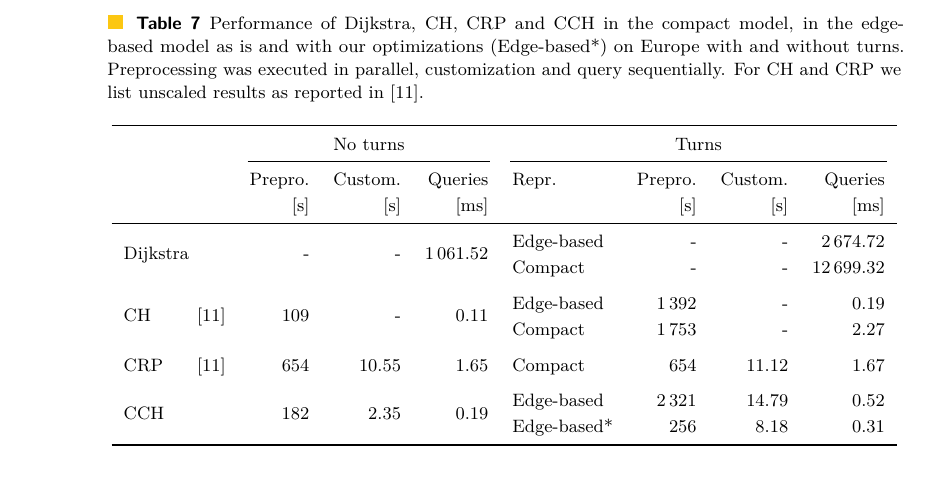
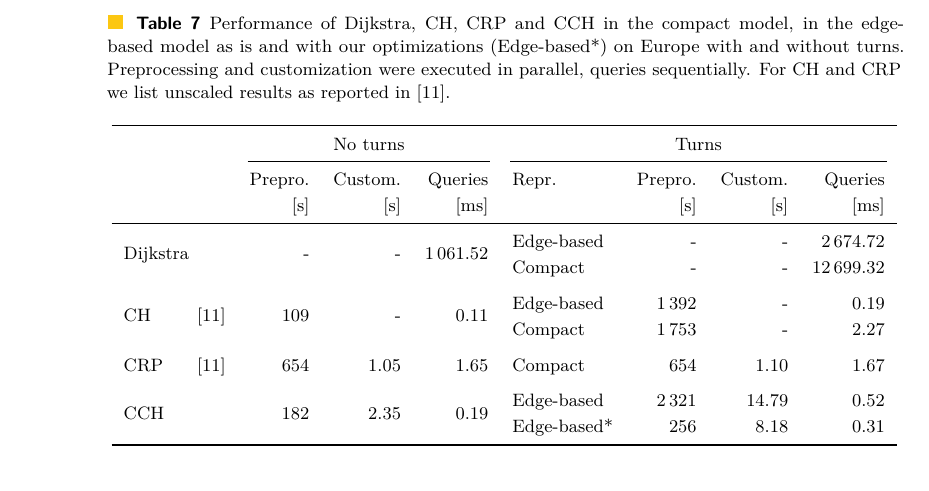
Before and after one commit to kit-algo/cchpp, a LaTeX paper (paper/cchpp.tex): part of page 22 of 26, cut so that both start at the same text. Compiled offline with pdfLaTeX.

Commit message:
update CRP numbers for parallelization

```diff
--- a/paper/cchpp.tex
+++ b/paper/cchpp.tex
@@ -1066,7 +1066,7 @@ The removal of infinite edges also reduces the number of edges in the query sear
 \centering
 \caption{
 Performance of Dijkstra, CH, CRP and CCH in the compact model, in the edge-based model as is and with our optimizations (Edge-based*) on Europe with and without turns.
-Preprocessing was executed in parallel, customization and query sequentially.
+Preprocessing and customization were executed in parallel, queries sequentially.
 For CH and CRP we list unscaled results as reported in \cite{DellingGPW17}.
 }\label{tab:related_work}
 \begin{tabular}{l@{\hskip4pt}crrrlrrr}
@@ -1082,7 +1082,7 @@ For CH and CRP we list unscaled results as reported in \cite{DellingGPW17}.
 \multirow{2}{*}{CH}       & \multirow{2}{*}{\cite{DellingGPW17}} & \multirow{2}{*}{109} & \multirow{2}{*}{-} &      \multirow{2}{*}{0.11} & Edge-based &  1\,392 &       - &       0.19 \\
                           &                                      &                      &                    &                            &    Compact &  1\,753 &       - &       2.27 \\
 \addlinespace
-CRP                       & \cite{DellingGPW17}                  &                  654 &              10.55 &                       1.65 &    Compact &     654 &   11.12 &       1.67 \\
+CRP                       & \cite{DellingGPW17}                  &                  654 &               1.05 &                       1.65 &    Compact &     654 &    1.10 &       1.67 \\
 \addlinespace
 \multirow{2}{*}{CCH}      &                                      & \multirow{2}{*}{182} & \multirow{2}{*}{2.35} &   \multirow{2}{*}{0.19} & Edge-based &  2\,321 &   14.79 &       0.52 \\
                           &                                      &                      &                    &                            & Edge-based* &    256 &    8.18 &       0.31 \\
```
